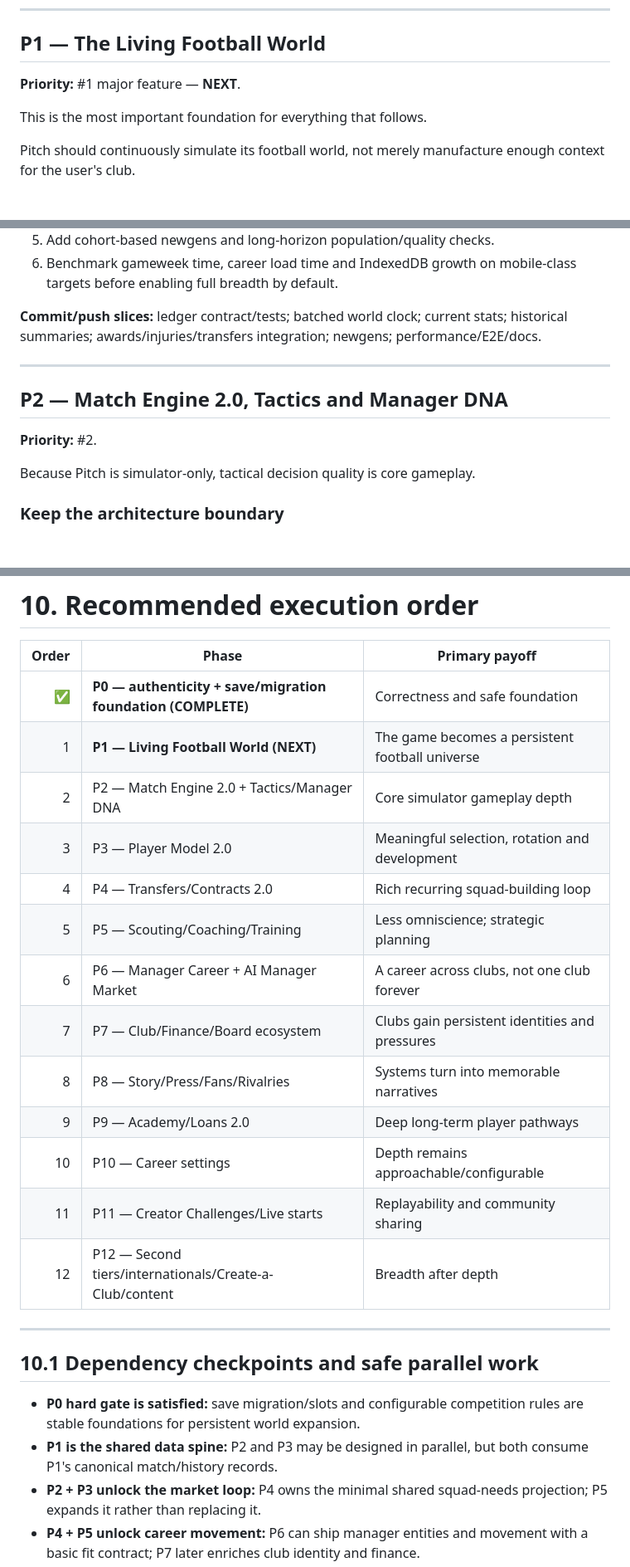
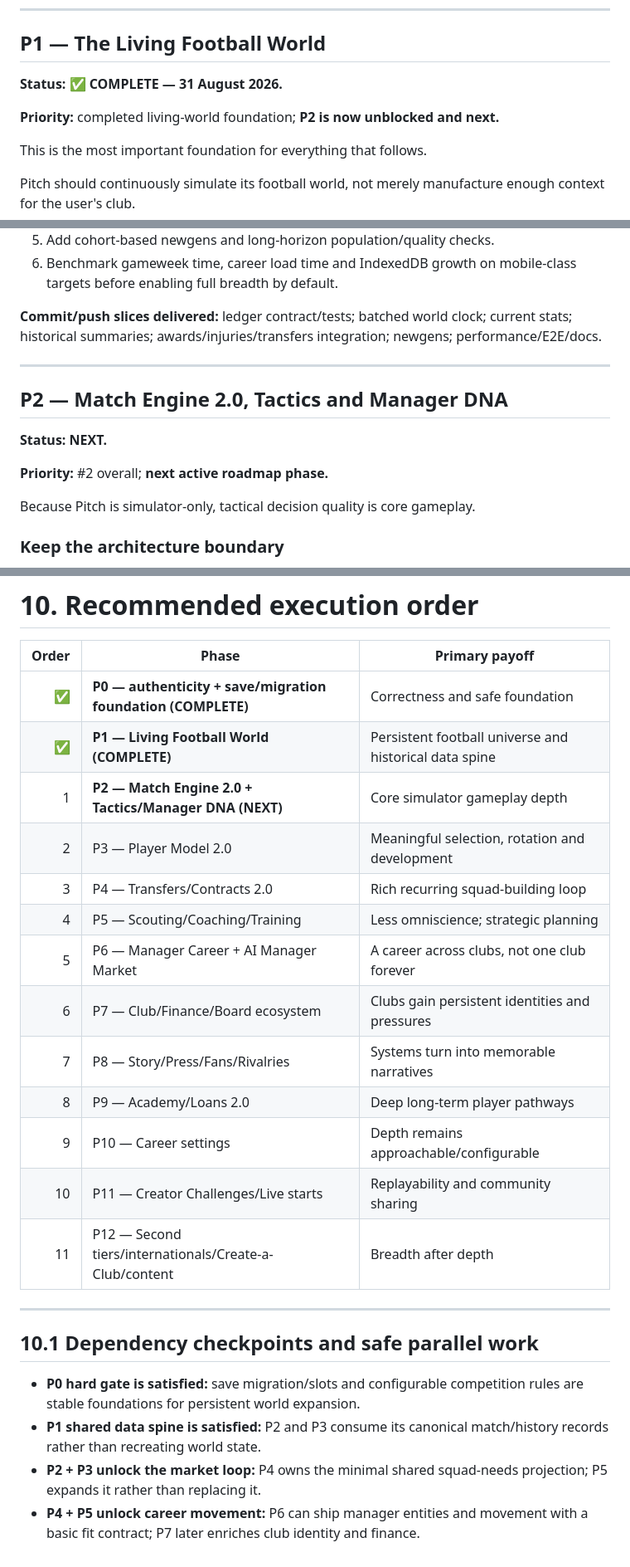
Before and after one commit to howellsryan/pitch, a Markdown page: docs/plan/post-r7-career-depth-roadmap.md, 3 parts joined by grey strips. Shown at 83% size. Rendered like a GitHub page; blank space fills up the shorter version.

Commit message:
docs(p1): mark living football world complete

```diff
--- a/docs/plan/post-r7-career-depth-roadmap.md
+++ b/docs/plan/post-r7-career-depth-roadmap.md
@@ -275,7 +275,9 @@ P0's final delivery loop passed both functional and rendered-mobile verification
 
 ## P1 — The Living Football World
 
-**Priority:** #1 major feature — **NEXT**.
+**Status: ✅ COMPLETE — 31 August 2026.**
+
+**Priority:** completed living-world foundation; **P2 is now unblocked and next.**
 
 This is the most important foundation for everything that follows.
 
@@ -358,13 +386,15 @@ If the user is managing Arsenal in October and inspects Barcelona, Dortmund or A
 5. Add cohort-based newgens and long-horizon population/quality checks.
 6. Benchmark gameweek time, career load time and IndexedDB growth on mobile-class targets before enabling full breadth by default.
 
-**Commit/push slices:** ledger contract/tests; batched world clock; current stats; historical summaries; awards/injuries/transfers integration; newgens; performance/E2E/docs.
+**Commit/push slices delivered:** ledger contract/tests; batched world clock; current stats; historical summaries; awards/injuries/transfers integration; newgens; performance/E2E/docs.
 
 ---
 
 ## P2 — Match Engine 2.0, Tactics and Manager DNA
 
-**Priority:** #2.
+**Status: NEXT.**
+
+**Priority:** #2 overall; **next active roadmap phase.**
 
 Because Pitch is simulator-only, tactical decision quality is core gameplay.
 
@@ -1165,25 +1195,25 @@ Follow the existing plan discipline: no phase may leave the career half-migrated
 | Order | Phase | Primary payoff |
 |---:|---|---|
 | ✅ | **P0 — authenticity + save/migration foundation (COMPLETE)** | Correctness and safe foundation |
-| 1 | **P1 — Living Football World (NEXT)** | The game becomes a persistent football universe |
-| 2 | P2 — Match Engine 2.0 + Tactics/Manager DNA | Core simulator gameplay depth |
-| 3 | P3 — Player Model 2.0 | Meaningful selection, rotation and development |
-| 4 | P4 — Transfers/Contracts 2.0 | Rich recurring squad-building loop |
-| 5 | P5 — Scouting/Coaching/Training | Less omniscience; strategic planning |
-| 6 | P6 — Manager Career + AI Manager Market | A career across clubs, not one club forever |
-| 7 | P7 — Club/Finance/Board ecosystem | Clubs gain persistent identities and pressures |
-| 8 | P8 — Story/Press/Fans/Rivalries | Systems turn into memorable narratives |
-| 9 | P9 — Academy/Loans 2.0 | Deep long-term player pathways |
-| 10 | P10 — Career settings | Depth remains approachable/configurable |
-| 11 | P11 — Creator Challenges/Live starts | Replayability and community sharing |
-| 12 | P12 — Second tiers/internationals/Create-a-Club/content | Breadth after depth |
+| ✅ | **P1 — Living Football World (COMPLETE)** | Persistent football universe and historical data spine |
+| 1 | **P2 — Match Engine 2.0 + Tactics/Manager DNA (NEXT)** | Core simulator gameplay depth |
+| 2 | P3 — Player Model 2.0 | Meaningful selection, rotation and development |
+| 3 | P4 — Transfers/Contracts 2.0 | Rich recurring squad-building loop |
+| 4 | P5 — Scouting/Coaching/Training | Less omniscience; strategic planning |
+| 5 | P6 — Manager Career + AI Manager Market | A career across clubs, not one club forever |
+| 6 | P7 — Club/Finance/Board ecosystem | Clubs gain persistent identities and pressures |
+| 7 | P8 — Story/Press/Fans/Rivalries | Systems turn into memorable narratives |
+| 8 | P9 — Academy/Loans 2.0 | Deep long-term player pathways |
+| 9 | P10 — Career settings | Depth remains approachable/configurable |
+| 10 | P11 — Creator Challenges/Live starts | Replayability and community sharing |
+| 11 | P12 — Second tiers/internationals/Create-a-Club/content | Breadth after depth |
 
 ---
 
 ## 10.1 Dependency checkpoints and safe parallel work
 
 - **P0 hard gate is satisfied:** save migration/slots and configurable competition rules are stable foundations for persistent world expansion.
-- **P1 is the shared data spine:** P2 and P3 may be designed in parallel, but both consume P1's canonical match/history records.
+- **P1 shared data spine is satisfied:** P2 and P3 consume its canonical match/history records rather than recreating world state.
 - **P2 + P3 unlock the market loop:** P4 owns the minimal shared squad-needs projection; P5 expands it rather than replacing it.
 - **P4 + P5 unlock career movement:** P6 can ship manager entities and movement with a basic fit contract; P7 later enriches club identity and finance.
 - **P3 + P6 + P7 unlock narrative consequences:** P8 should not invent placeholder morale, job or finance state.
```
Also changed, not shown: other parts of docs/plan/post-r7-career-depth-roadmap.md (+32 -6 lines).
